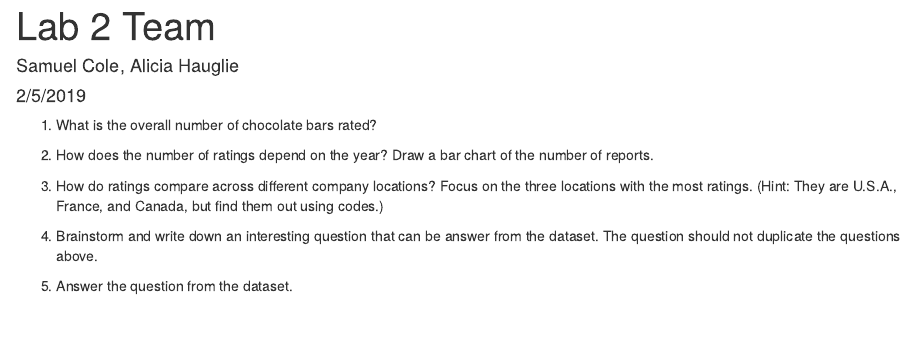
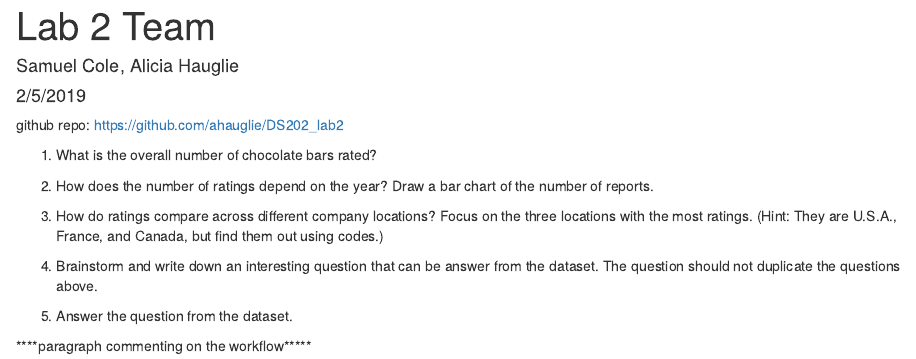
Before and after one commit to ahauglie/DS202_lab2, an R Markdown document (team.Rmd): the page in a window 1100 px wide, from its top. Rendered offline with R 4.5, knitr and Pandoc, with nearby package versions.

Commit message:
team.Rmd

````diff
--- a/team.Rmd
+++ b/team.Rmd
@@ -5,11 +5,17 @@ date: "2/5/2019"
 output: html_document
 ---
 
+github repo: https://github.com/ahauglie/DS202_lab2
+
+
 ```{r setup, include=FALSE}
 knitr::opts_chunk$set(echo = TRUE)
 ```
 
 1. What is the overall number of chocolate bars rated?
+``` {r}
+
+```
 
 2. How does the number of ratings depend on the year? Draw a bar chart of the number of reports.
 
@@ -18,3 +24,7 @@ knitr::opts_chunk$set(echo = TRUE)
 4. Brainstorm and write down an interesting question that can be answer from the dataset. The question should not duplicate the questions above.
 
 5. Answer the question from the dataset.
+
+
+
+****paragraph commenting on the workflow*****
````
